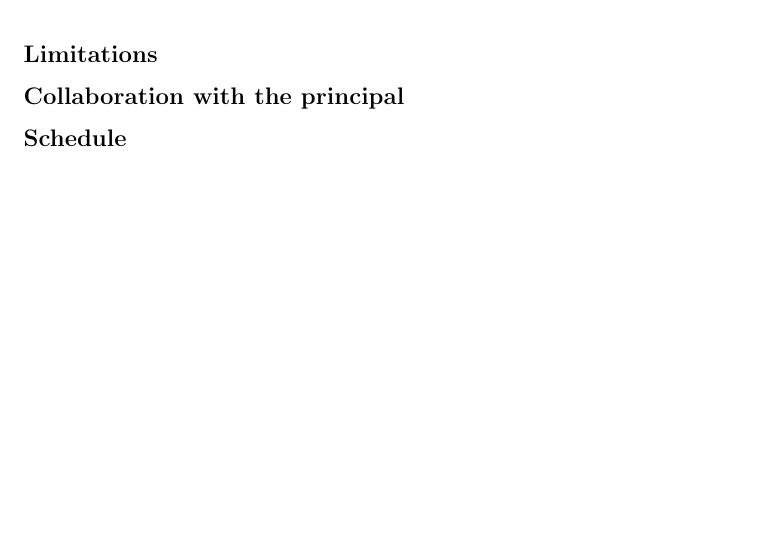
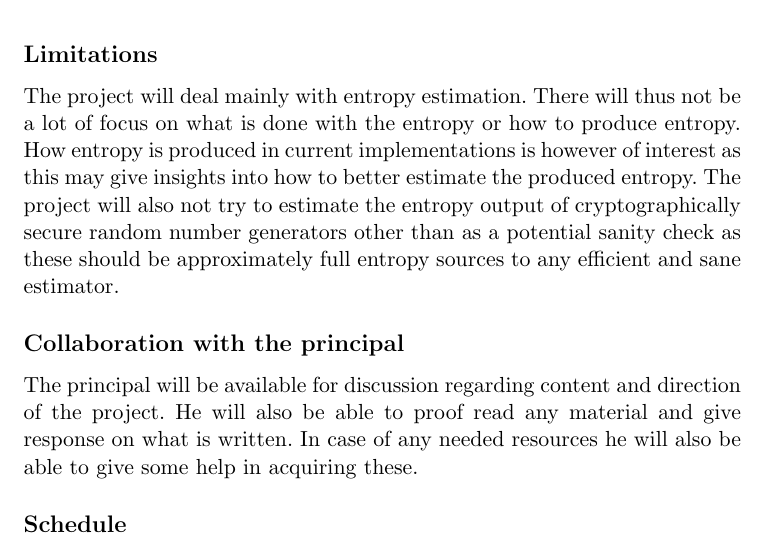
Before and after one commit to Jeerok/master-thesis, a LaTeX document (project-specification/specification.tex): part of page 6 of 8, cut so that both start at the same text, the shorter picture padded with empty space. Compiled offline with pdfLaTeX.

Commit message:
Condtions
Lade till det sista under rubriken Condtions and Schedule, vilket borde
vara det sista som inget var skrivet på sen tidigare

```diff
--- a/project-specification/specification.tex
+++ b/project-specification/specification.tex
@@ -231,8 +231,18 @@ There should not be a big demand on resources or equipment.
 Potentially output from a hardware source of entropy could be of interest
 as well, as it could be another source of entropy to analyse.
 \subsection*{Limitations}
+The project will deal mainly with entropy estimation. There will thus not be a
+lot of focus on what is done with the entropy or how to produce entropy. How
+entropy is produced in current implementations is however of interest as this
+may give insights into how to better estimate the produced entropy. The project
+will also not try to estimate the entropy output of cryptographically secure
+random number generators other than as a potential sanity check as these should
+be approximately full entropy sources to any efficient and sane estimator.
 \subsection*{Collaboration with the principal}
-
+The principal will be available for discussion regarding content and direction
+of the project. He will also be able to proof read any material and give
+response on what is written. In case of any needed resources he will also be
+able to give some help in acquiring these.
 \subsection*{Schedule}
 \begin{description}
     \item [Specification] \hfill
```
Also changed, not shown: project-specification/specification.pdf.
